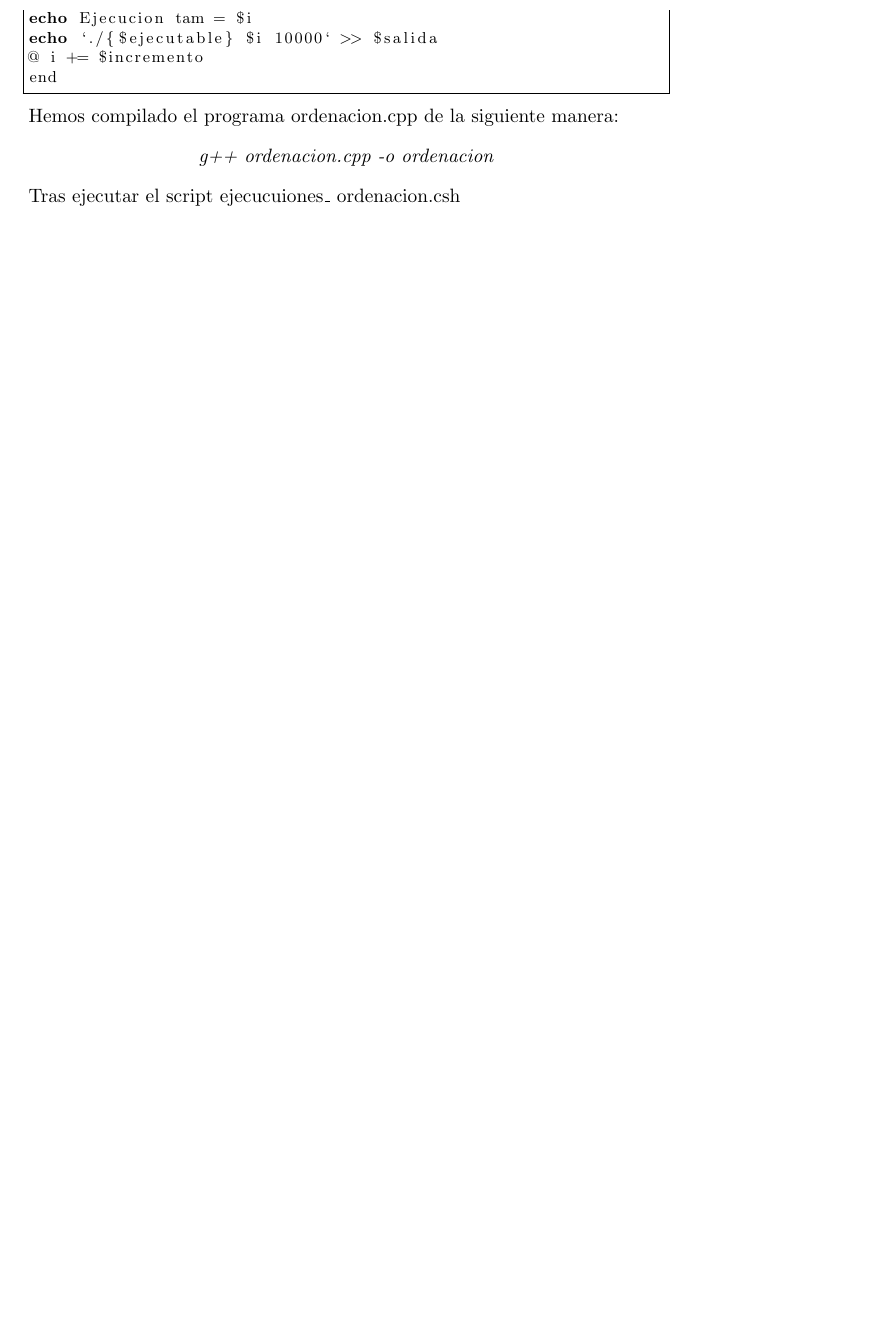
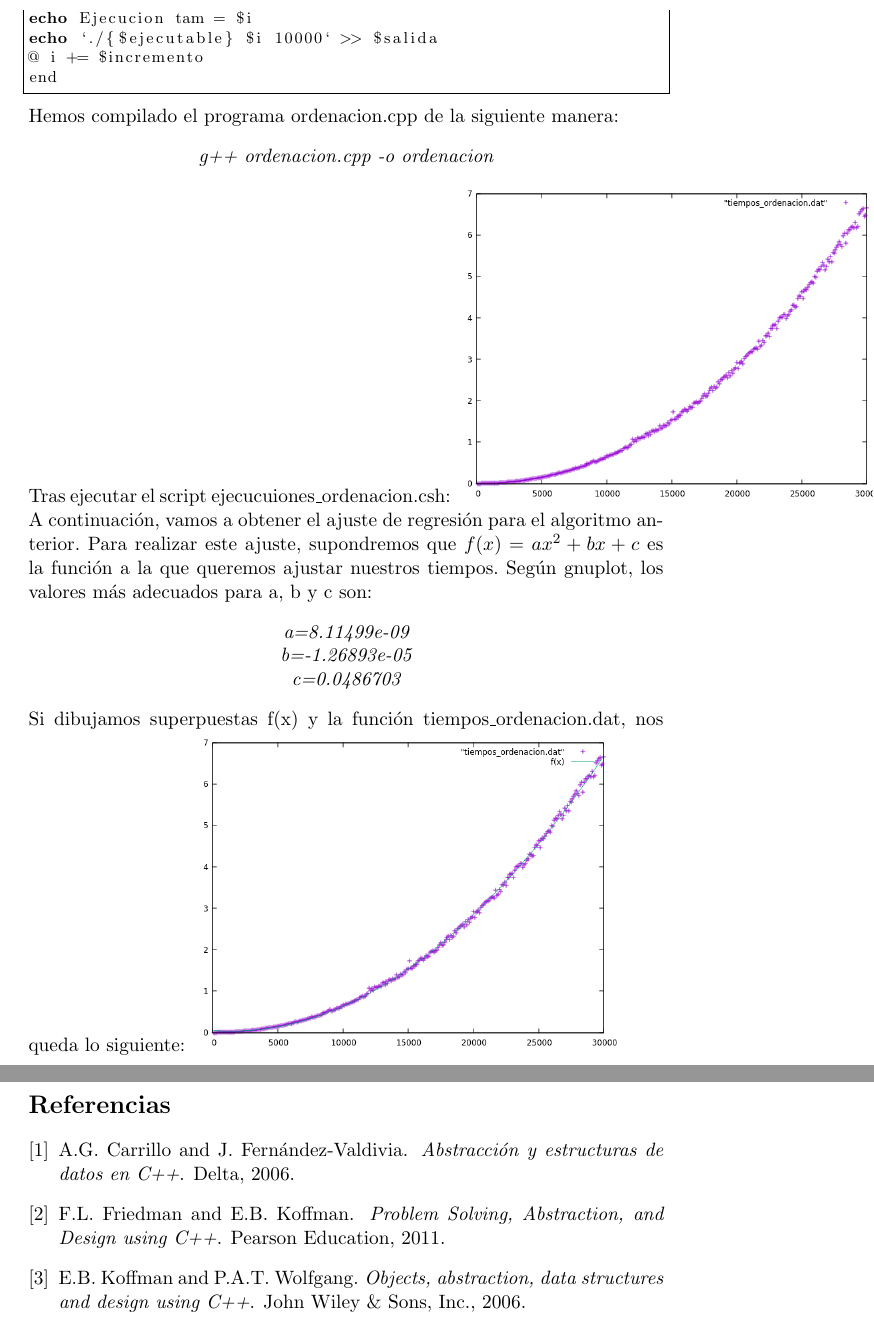
Before and after one commit to Arelaxe/proyecto_final, a LaTeX document (M6_Escalera_Mejias_Noelia.tex, which reads bibliografia.bib): part of page 4 of 4 before the commit and two parts of pages 4 and 5 of 5 after it, the two joined at a grey line, cut so that both start at the same text, the shorter picture padded with empty space. The pictures show the PDF file M6_Escalera_Mejias_Noelia.pdf that the author committed with the source.

Commit message:
Añadida bibliografía. La eficiencia empírica tiene probelmas con las fotos

```diff
--- a/M6_Escalera_Mejias_Noelia.tex
+++ b/M6_Escalera_Mejias_Noelia.tex
@@ -138,5 +139,15 @@ Hemos compilado el programa ordenacion.cpp de la siguiente manera:
 \begin{center}
 {\bf \it g++ ordenacion.cpp -o ordenacion}
 \end{center}
-Tras ejecutar el script ejecucuiones\_ordenacion.csh
+Tras ejecutar el script ejecucuiones\_ordenacion.csh:
+\includegraphics[scale=0.5]{1}
+A continuación, vamos a obtener el ajuste de regresión para el algoritmo anterior. Para realizar este ajuste, supondremos que $f(x)=ax^2+bx+c$ es la función a la que queremos ajustar nuestros tiempos. Según gnuplot, los valores más adecuados para a, b y c son:
+\begin{center}
+{\it a=8.11499e-09 \\ b=-1.26893e-05 \\ c=0.0486703}
+\end{center}
+Si dibujamos superpuestas f(x) y la función tiempos\_ordenacion.dat, nos queda lo siguiente:
+\includegraphics[scale=0.5]{2}
+\bibliography{bibliografia}
+\bibliographystyle{plain}
+\nocite{*}
 \end{document}
--- /dev/null
+++ b/bibliografia.bib
@@ -0,0 +1,6 @@
+% Encoding: UTF-8
+
+@Book{Carrillo2006,
+  title     = {Abstracci{\'o}n y estructuras de datos en C++},
+  publisher = {Delta},
+  year      = {2006},
@@ -0,0 +13,3 @@
+  title     = {Problem Solving, Abstraction, and Design using C++},
+  publisher = {Pearson Education},
+  year      = {2011},
@@ -0,0 +22,3 @@
+  title     = {Objects, abstraction, data structures and design using C++},
+  publisher = {John Wiley \& Sons, Inc.},
+  year      = {2006},
```
Also changed, not shown: 1.png (added), 2.png (added), M6_Escalera_Mejias_Noelia.bbl (added), M6_Escalera_Mejias_Noelia.pdf, M6_Escalera_Mejias_Noelia.tex (1 more changed lines), bibliografia.bib (19 more changed lines), 5 other files.
